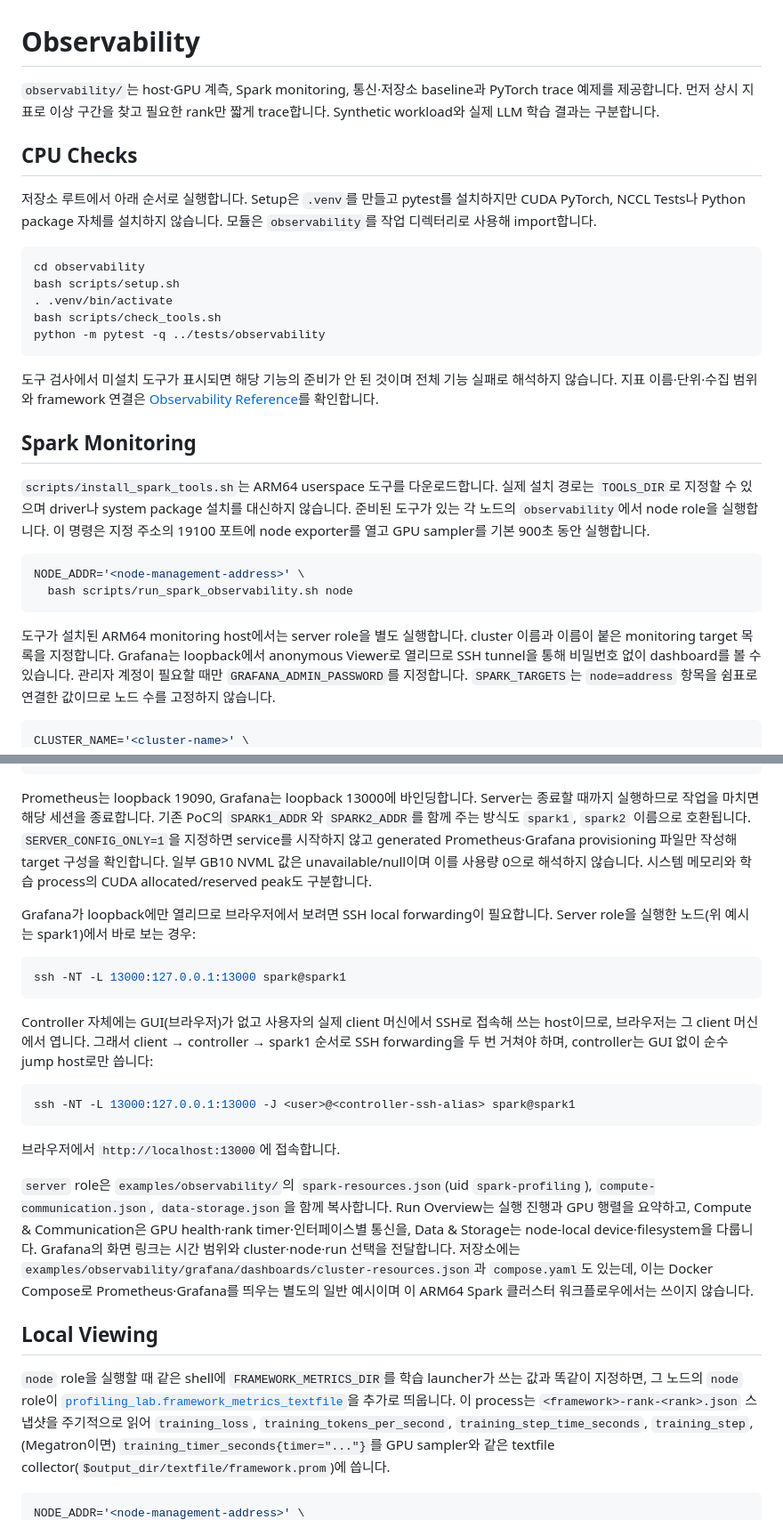
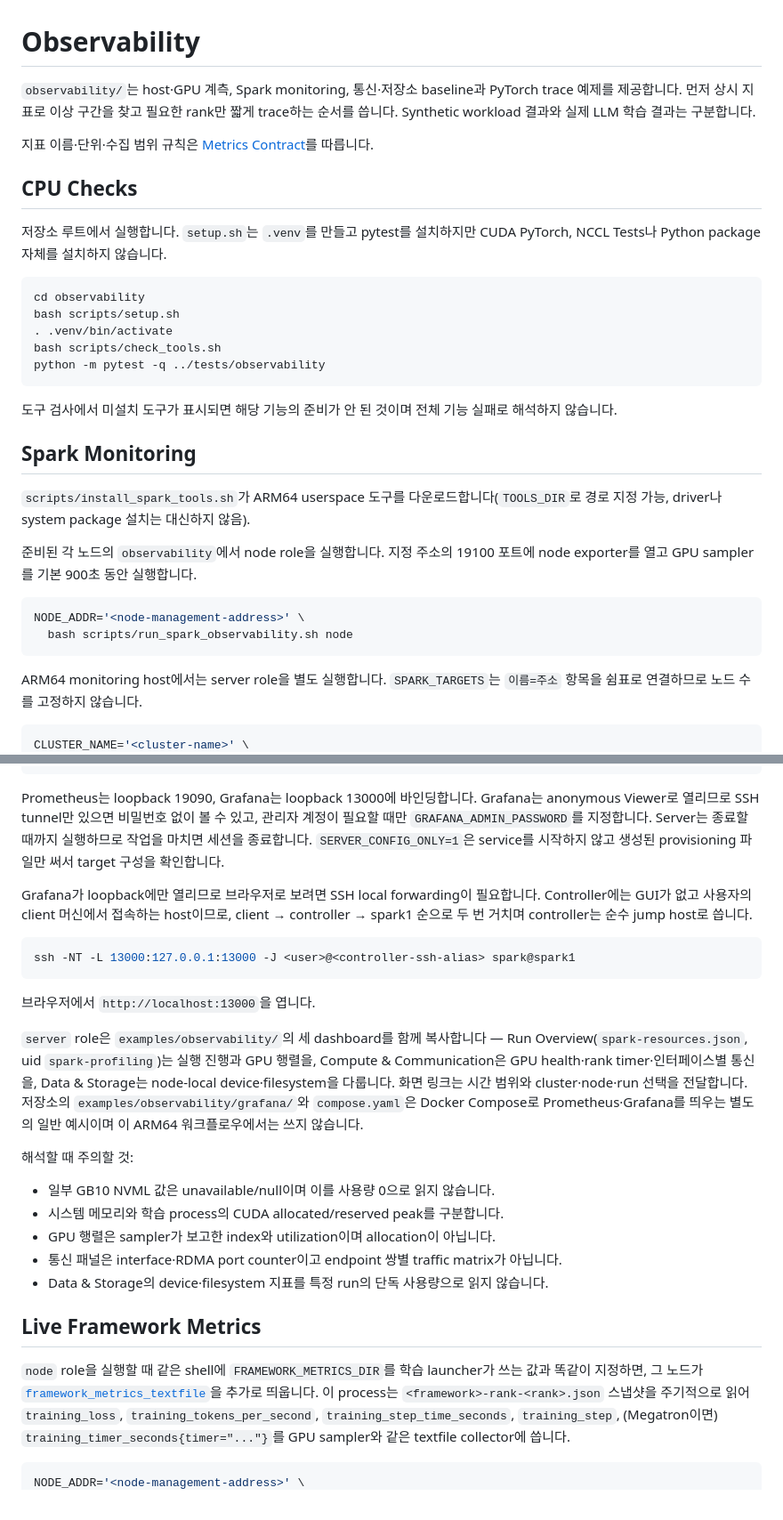
Before and after one commit to daegyu94/post-training-telemetry, a Markdown page: docs/README.md, 2 parts joined by grey strips. Shown at 89% size. Drawn GitHub-style.

````diff
--- a/docs/README.md
+++ b/docs/README.md
@@ -1,14 +1,15 @@
 # Observability
 
 `observability/`는 host·GPU 계측, Spark monitoring, 통신·저장소 baseline과 PyTorch trace 예제를 제공합니다.
-먼저 상시 지표로 이상 구간을 찾고 필요한 rank만 짧게 trace합니다.
-Synthetic workload와 실제 LLM 학습 결과는 구분합니다.
+먼저 상시 지표로 이상 구간을 찾고 필요한 rank만 짧게 trace하는 순서를 씁니다.
+Synthetic workload 결과와 실제 LLM 학습 결과는 구분합니다.
+
+지표 이름·단위·수집 범위 규칙은 [Metrics Contract](metrics-contract.md)를 따릅니다.
 
 ## CPU Checks
 
-저장소 루트에서 아래 순서로 실행합니다.
-Setup은 `.venv`를 만들고 pytest를 설치하지만 CUDA PyTorch, NCCL Tests나 Python package 자체를 설치하지 않습니다.
-모듈은 `observability`를 작업 디렉터리로 사용해 import합니다.
+저장소 루트에서 실행합니다.
+`setup.sh`는 `.venv`를 만들고 pytest를 설치하지만 CUDA PyTorch, NCCL Tests나 Python package 자체를 설치하지 않습니다.
 
 ```bash
 cd observability
@@ -19,25 +20,21 @@ python -m pytest -q ../tests/observability
 ```
 
 도구 검사에서 미설치 도구가 표시되면 해당 기능의 준비가 안 된 것이며 전체 기능 실패로 해석하지 않습니다.
-지표 이름·단위·수집 범위와 framework 연결은 [Observability Reference](observability-reference.md)를 확인합니다.
 
 ## Spark Monitoring
 
-`scripts/install_spark_tools.sh`는 ARM64 userspace 도구를 다운로드합니다.
-실제 설치 경로는 `TOOLS_DIR`로 지정할 수 있으며 driver나 system package 설치를 대신하지 않습니다.
-준비된 도구가 있는 각 노드의 `observability`에서 node role을 실행합니다.
-이 명령은 지정 주소의 19100 포트에 node exporter를 열고 GPU sampler를 기본 900초 동안 실행합니다.
+`scripts/install_spark_tools.sh`가 ARM64 userspace 도구를 다운로드합니다(`TOOLS_DIR`로 경로 지정 가능, driver나 system package 설치는 대신하지 않음).
+
+준비된 각 노드의 `observability`에서 node role을 실행합니다.
+지정 주소의 19100 포트에 node exporter를 열고 GPU sampler를 기본 900초 동안 실행합니다.
 
 ```bash
 NODE_ADDR='<node-management-address>' \
   bash scripts/run_spark_observability.sh node
 ```
 
-도구가 설치된 ARM64 monitoring host에서는 server role을 별도 실행합니다.
-cluster 이름과 이름이 붙은 monitoring target 목록을 지정합니다.
-Grafana는 loopback에서 anonymous Viewer로 열리므로 SSH tunnel을 통해 비밀번호 없이 dashboard를 볼 수 있습니다.
-관리자 계정이 필요할 때만 `GRAFANA_ADMIN_PASSWORD`를 지정합니다.
-`SPARK_TARGETS`는 `node=address` 항목을 쉼표로 연결한 값이므로 노드 수를 고정하지 않습니다.
+ARM64 monitoring host에서는 server role을 별도 실행합니다.
+`SPARK_TARGETS`는 `이름=주소` 항목을 쉼표로 연결하므로 노드 수를 고정하지 않습니다.
 
 ```bash
 CLUSTER_NAME='<cluster-name>' \
@@ -46,37 +43,35 @@ SPARK_TARGETS='trainer-0=<first-node-management-address>,rollout-0=<second-node-
 ```
 
 Prometheus는 loopback 19090, Grafana는 loopback 13000에 바인딩합니다.
-Server는 종료할 때까지 실행하므로 작업을 마치면 해당 세션을 종료합니다.
-기존 PoC의 `SPARK1_ADDR`와 `SPARK2_ADDR`를 함께 주는 방식도 `spark1`, `spark2` 이름으로 호환됩니다.
-`SERVER_CONFIG_ONLY=1`을 지정하면 service를 시작하지 않고 generated Prometheus·Grafana provisioning 파일만 작성해 target 구성을 확인합니다.
-일부 GB10 NVML 값은 unavailable/null이며 이를 사용량 0으로 해석하지 않습니다.
-시스템 메모리와 학습 process의 CUDA allocated/reserved peak도 구분합니다.
+Grafana는 anonymous Viewer로 열리므로 SSH tunnel만 있으면 비밀번호 없이 볼 수 있고, 관리자 계정이 필요할 때만 `GRAFANA_ADMIN_PASSWORD`를 지정합니다.
+Server는 종료할 때까지 실행하므로 작업을 마치면 세션을 종료합니다.
+`SERVER_CONFIG_ONLY=1`은 service를 시작하지 않고 생성된 provisioning 파일만 써서 target 구성을 확인합니다.
 
-Grafana가 loopback에만 열리므로 브라우저에서 보려면 SSH local forwarding이 필요합니다.
-Server role을 실행한 노드(위 예시는 spark1)에서 바로 보는 경우:
-
-```bash
-ssh -NT -L 13000:127.0.0.1:13000 spark@spark1
-```
-
-Controller 자체에는 GUI(브라우저)가 없고 사용자의 실제 client 머신에서 SSH로 접속해 쓰는 host이므로, 브라우저는 그 client 머신에서 엽니다.
-그래서 client → controller → spark1 순서로 SSH forwarding을 두 번 거쳐야 하며, controller는 GUI 없이 순수 jump host로만 씁니다:
+Grafana가 loopback에만 열리므로 브라우저로 보려면 SSH local forwarding이 필요합니다.
+Controller에는 GUI가 없고 사용자의 client 머신에서 접속하는 host이므로, client → controller → spark1 순으로 두 번 거치며 controller는 순수 jump host로 씁니다.
 
 ```bash
 ssh -NT -L 13000:127.0.0.1:13000 -J <user>@<controller-ssh-alias> spark@spark1
 ```
 
-브라우저에서 `http://localhost:13000`에 접속합니다.
+브라우저에서 `http://localhost:13000`을 엽니다.
 
-`server` role은 `examples/observability/`의 `spark-resources.json`(uid `spark-profiling`), `compute-communication.json`, `data-storage.json`을 함께 복사합니다.
-Run Overview는 실행 진행과 GPU 행렬을 요약하고, Compute & Communication은 GPU health·rank timer·인터페이스별 통신을, Data & Storage는 node-local device·filesystem을 다룹니다.
-Grafana의 화면 링크는 시간 범위와 cluster·node·run 선택을 전달합니다.
-저장소에는 `examples/observability/grafana/dashboards/cluster-resources.json`과 `compose.yaml`도 있는데, 이는 Docker Compose로 Prometheus·Grafana를 띄우는 별도의 일반 예시이며 이 ARM64 Spark 클러스터 워크플로우에서는 쓰이지 않습니다.
+`server` role은 `examples/observability/`의 세 dashboard를 함께 복사합니다 — Run Overview(`spark-resources.json`, uid `spark-profiling`)는 실행 진행과 GPU 행렬을, Compute & Communication은 GPU health·rank timer·인터페이스별 통신을, Data & Storage는 node-local device·filesystem을 다룹니다.
+화면 링크는 시간 범위와 cluster·node·run 선택을 전달합니다.
+저장소의 `examples/observability/grafana/`와 `compose.yaml`은 Docker Compose로 Prometheus·Grafana를 띄우는 별도의 일반 예시이며 이 ARM64 워크플로우에서는 쓰지 않습니다.
 
-## Local Viewing
+해석할 때 주의할 것:
 
-`node` role을 실행할 때 같은 shell에 `FRAMEWORK_METRICS_DIR`를 학습 launcher가 쓰는 값과 똑같이 지정하면, 그 노드의 `node` role이 [`profiling_lab.framework_metrics_textfile`](../observability/profiling_lab/framework_metrics_textfile.py)을 추가로 띄웁니다.
-이 process는 `<framework>-rank-<rank>.json` 스냅샷을 주기적으로 읽어 `training_loss`, `training_tokens_per_second`, `training_step_time_seconds`, `training_step`, (Megatron이면) `training_timer_seconds{timer="..."}`를 GPU sampler와 같은 textfile collector(`$output_dir/textfile/framework.prom`)에 씁니다.
+- 일부 GB10 NVML 값은 unavailable/null이며 이를 사용량 0으로 읽지 않습니다.
+- 시스템 메모리와 학습 process의 CUDA allocated/reserved peak를 구분합니다.
+- GPU 행렬은 sampler가 보고한 index와 utilization이며 allocation이 아닙니다.
+- 통신 패널은 interface·RDMA port counter이고 endpoint 쌍별 traffic matrix가 아닙니다.
+- Data & Storage의 device·filesystem 지표를 특정 run의 단독 사용량으로 읽지 않습니다.
+
+## Live Framework Metrics
+
+`node` role을 실행할 때 같은 shell에 `FRAMEWORK_METRICS_DIR`를 학습 launcher가 쓰는 값과 똑같이 지정하면, 그 노드가 [`framework_metrics_textfile`](../observability/profiling_lab/framework_metrics_textfile.py)을 추가로 띄웁니다.
+이 process는 `<framework>-rank-<rank>.json` 스냅샷을 주기적으로 읽어 `training_loss`, `training_tokens_per_second`, `training_step_time_seconds`, `training_step`, (Megatron이면) `training_timer_seconds{timer="..."}`를 GPU sampler와 같은 textfile collector에 씁니다.
 
 ```bash
 NODE_ADDR='<node-management-address>' \
````
Also changed, not shown: other parts of docs/README.md (+20 -28 lines), README.md (deleted, +0 -14 lines).
